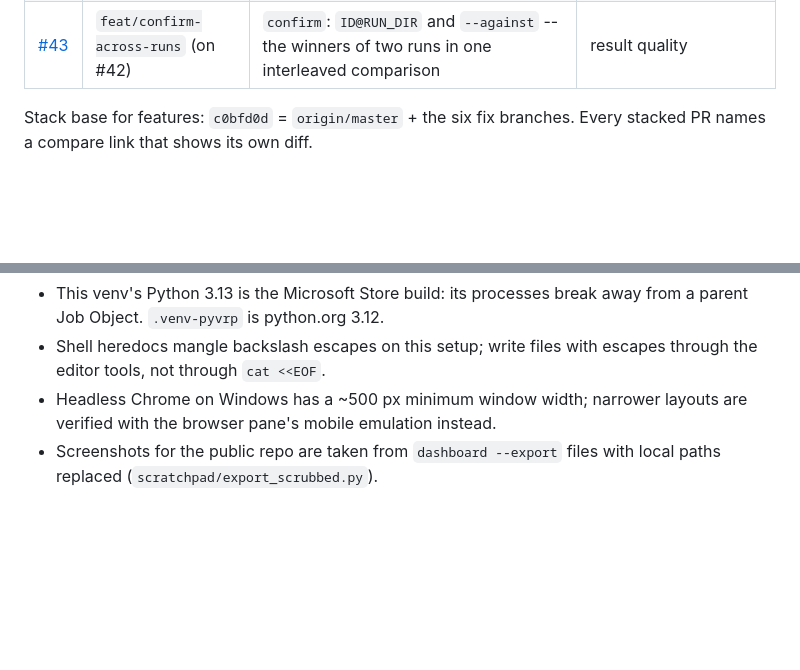
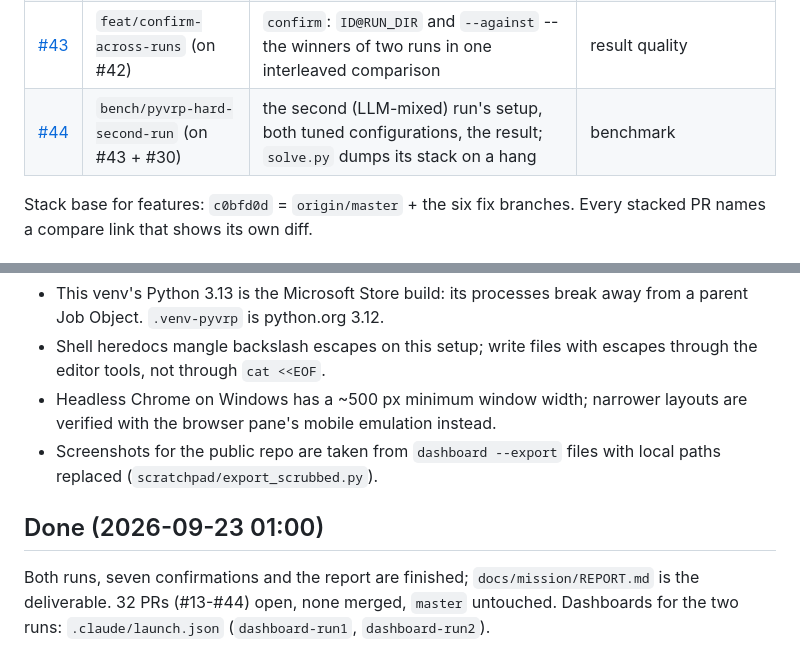
Before and after one commit to meaurisch/evolvekit, a Markdown page: docs/mission/PROGRESS.md, 2 parts joined by grey strips. Drawn GitHub-style; blank space fills up the shorter version.

```diff
--- a/docs/mission/PROGRESS.md
+++ b/docs/mission/PROGRESS.md
@@ -38,6 +38,7 @@ each section.
 | [#41](https://github.com/meaurisch/evolvekit/pull/41) | `feat/racing` (on #40) | `race: {after, margin_pct}` | tractability |
 | [#42](https://github.com/meaurisch/evolvekit/pull/42) | `feat/dotenv` (on #41) | `.env` is read, as the README said; values never printed | X (docs promised it) |
 | [#43](https://github.com/meaurisch/evolvekit/pull/43) | `feat/confirm-across-runs` (on #42) | `confirm`: `ID@RUN_DIR` and `--against` -- the winners of two runs in one interleaved comparison | result quality |
+| [#44](https://github.com/meaurisch/evolvekit/pull/44) | `bench/pyvrp-hard-second-run` (on #43 + #30) | the second (LLM-mixed) run's setup, both tuned configurations, the result; `solve.py` dumps its stack on a hang | benchmark |
 
 Stack base for features: `c0bfd0d` = `origin/master` + the six fix branches.
 Every stacked PR names a compare link that shows its own diff.
@@ -117,3 +118,7 @@ something you wanted to know, that is a dashboard requirement")
   layouts are verified with the browser pane's mobile emulation instead.
 * Screenshots for the public repo are taken from `dashboard --export` files
   with local paths replaced (`scratchpad/export_scrubbed.py`).
+
+## Done (2026-09-23 01:00)
+
+Both runs, seven confirmations and the report are finished; `docs/mission/REPORT.md` is the deliverable. 32 PRs (#13-#44) open, none merged, `master` untouched. Dashboards for the two runs: `.claude/launch.json` (`dashboard-run1`, `dashboard-run2`).
```
Also changed, not shown: docs/mission/AUTOPILOT.md (+2 -0 lines), docs/mission/REPORT.md (+11 -7 lines).
